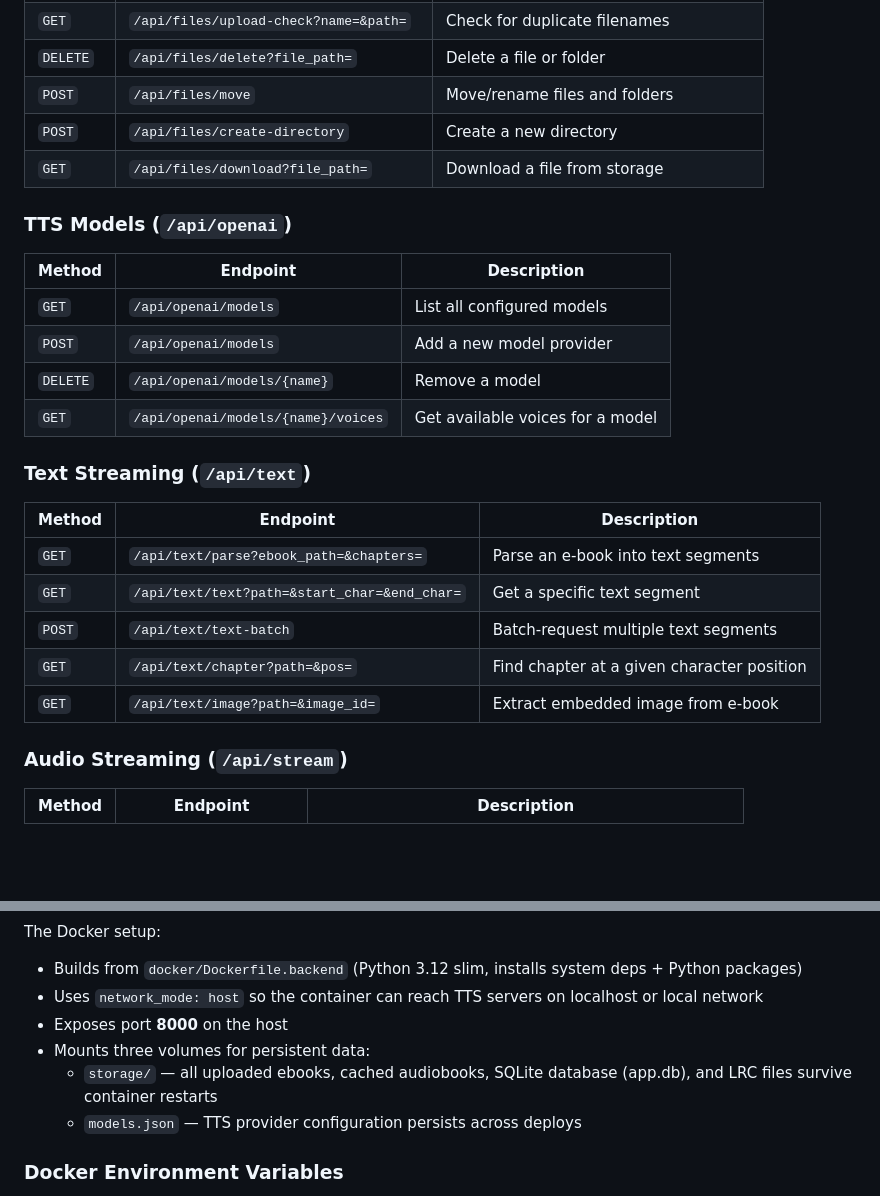
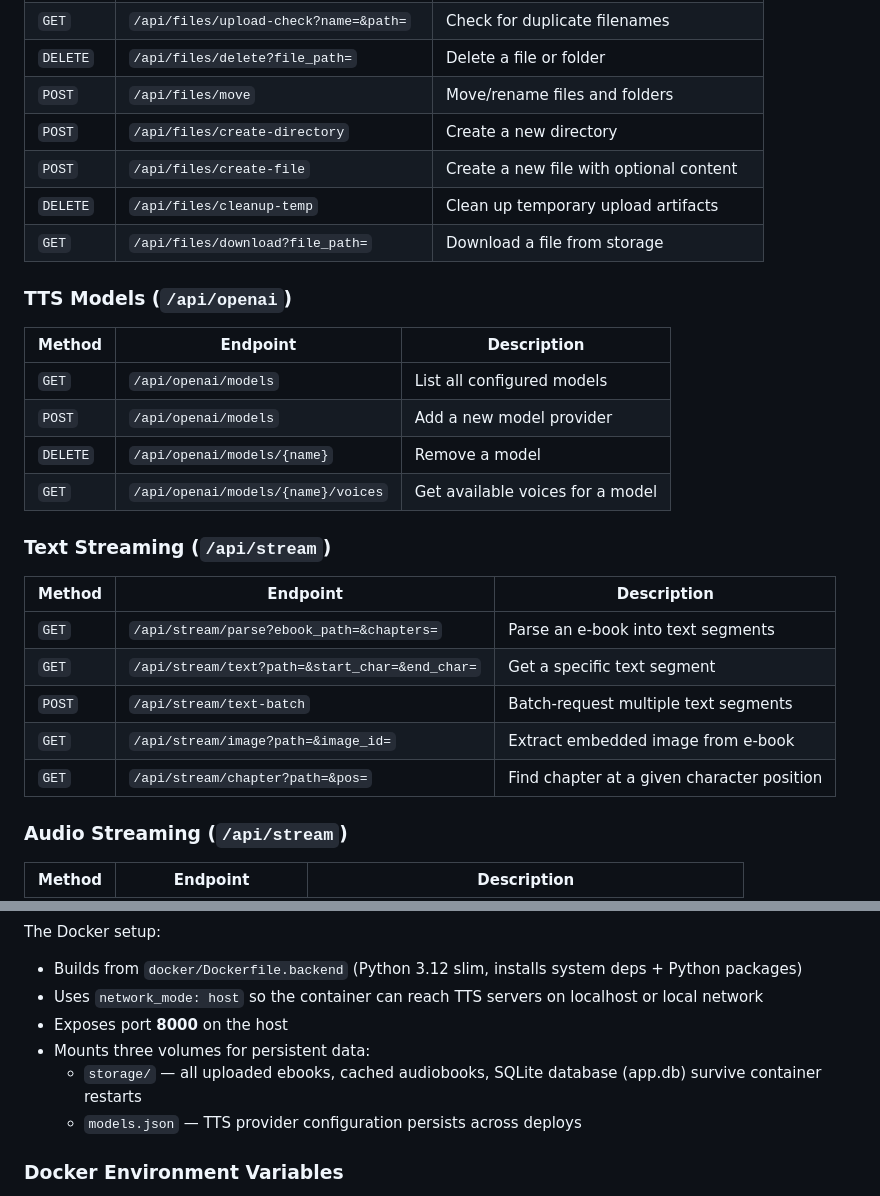
Before and after one commit to VenomousSpiral/BookTone, a Markdown page: README.md, 2 parts joined by grey strips. GitHub-like rendering; blank space fills up the shorter version.

```diff
--- a/README.md
+++ b/README.md
@@ -256,6 +255,8 @@ All endpoints are prefixed with `/api/`. The full API is documented via Swagger
 | `DELETE` | `/api/files/delete?file_path=` | Delete a file or folder |
 | `POST` | `/api/files/move` | Move/rename files and folders |
 | `POST` | `/api/files/create-directory` | Create a new directory |
+| `POST` | `/api/files/create-file` | Create a new file with optional content |
+| `DELETE` | `/api/files/cleanup-temp` | Clean up temporary upload artifacts |
 | `GET` | `/api/files/download?file_path=` | Download a file from storage |
 
 ### TTS Models (`/api/openai`)
@@ -267,15 +268,15 @@ All endpoints are prefixed with `/api/`. The full API is documented via Swagger
 | `DELETE` | `/api/openai/models/{name}` | Remove a model |
 | `GET` | `/api/openai/models/{name}/voices` | Get available voices for a model |
 
-### Text Streaming (`/api/text`)
+### Text Streaming (`/api/stream`)
 
 | Method | Endpoint | Description |
 |--------|----------|-------------|
-| `GET` | `/api/text/parse?ebook_path=&chapters=` | Parse an e-book into text segments |
-| `GET` | `/api/text/text?path=&start_char=&end_char=` | Get a specific text segment |
-| `POST` | `/api/text/text-batch` | Batch-request multiple text segments |
-| `GET` | `/api/text/chapter?path=&pos=` | Find chapter at a given character position |
-| `GET` | `/api/text/image?path=&image_id=` | Extract embedded image from e-book |
+| `GET` | `/api/stream/parse?ebook_path=&chapters=` | Parse an e-book into text segments |
+| `GET` | `/api/stream/text?path=&start_char=&end_char=` | Get a specific text segment |
+| `POST` | `/api/stream/text-batch` | Batch-request multiple text segments |
+| `GET` | `/api/stream/image?path=&image_id=` | Extract embedded image from e-book |
+| `GET` | `/api/stream/chapter?path=&pos=` | Find chapter at a given character position |
 
 ### Audio Streaming (`/api/stream`)
 
@@ -418,7 +418,7 @@ The Docker setup:
 - Uses `network_mode: host` so the container can reach TTS servers on localhost or local network
 - Exposes port **8000** on the host
 - Mounts three volumes for persistent data:
-  - `storage/` — all uploaded ebooks, cached audiobooks, SQLite database (app.db), and LRC files survive container restarts
+  - `storage/` — all uploaded ebooks, cached audiobooks, SQLite database (app.db) survive container restarts
   - `models.json` — TTS provider configuration persists across deploys
 
 ### Docker Environment Variables
```
Also changed, not shown: other parts of README.md (+24 -26 lines).
